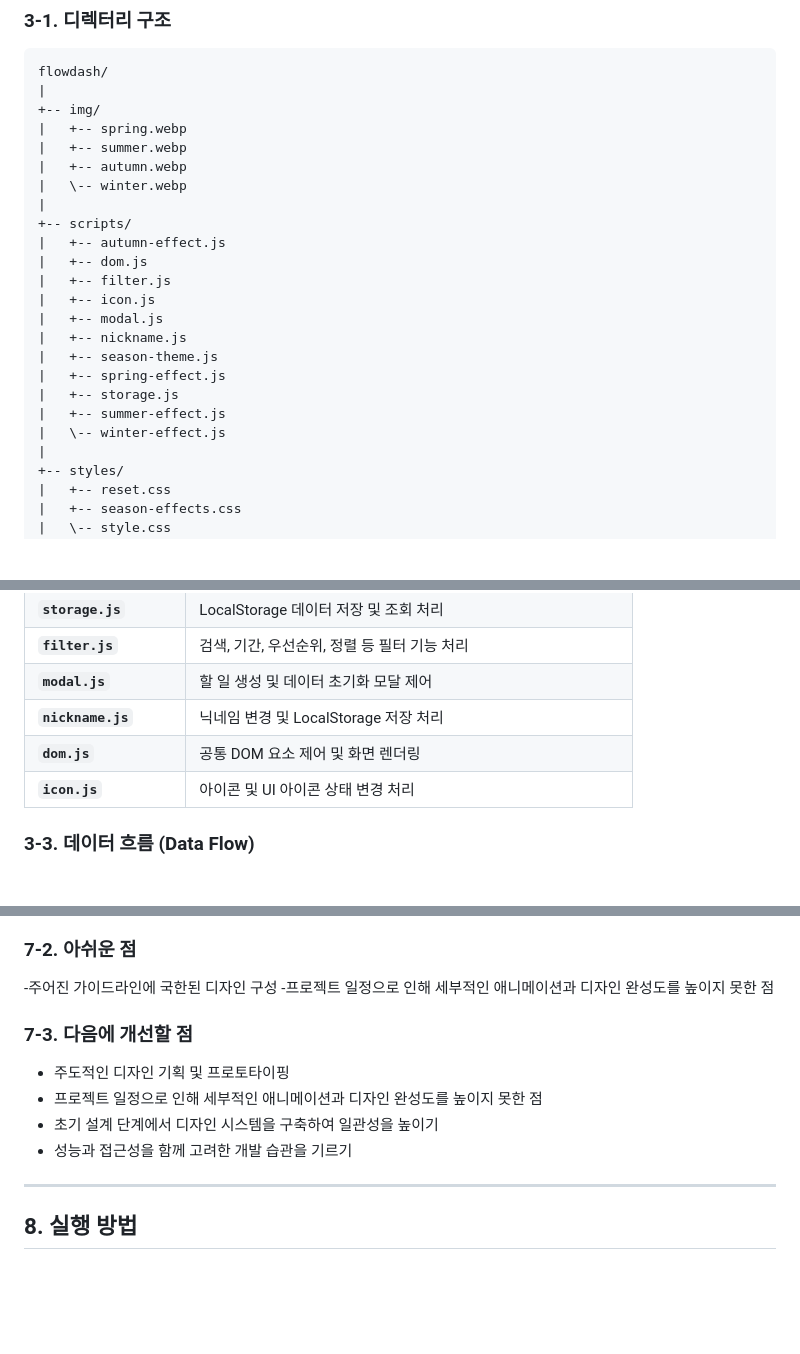
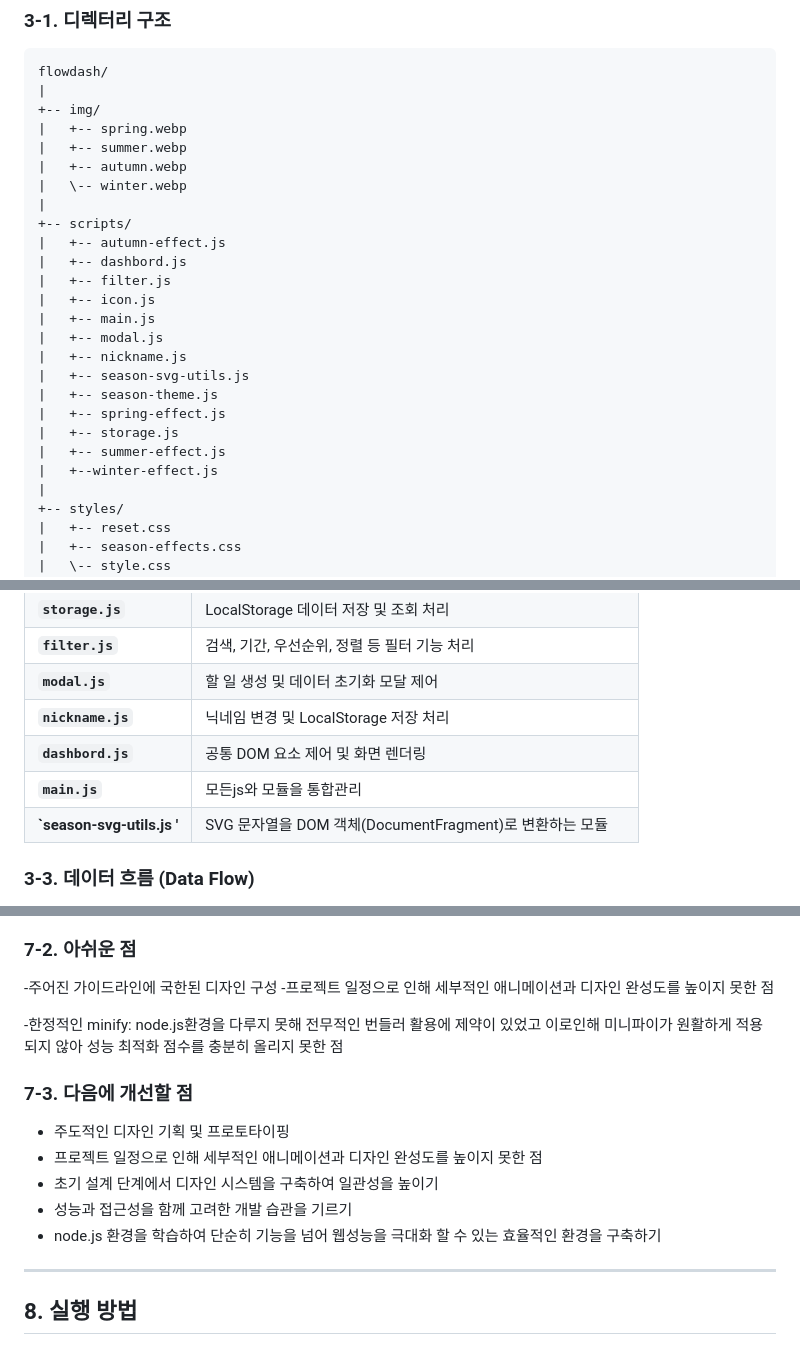
Before and after one commit to Naeun-K/flowdash, a Markdown page: README.md, 3 parts joined by grey strips. Drawn GitHub-style; blank space fills up the shorter version.

Commit message:
디렉토리구조추가
디렉토리구조 추가 및 개선사항 추가

```diff
--- a/README.md
+++ b/README.md
@@ -86,16 +86,18 @@ flowdash/
 |
 +-- scripts/
 |   +-- autumn-effect.js
-|   +-- dom.js
+|   +-- dashbord.js
 |   +-- filter.js
 |   +-- icon.js
+|   +-- main.js
 |   +-- modal.js
 |   +-- nickname.js
+|   +-- season-svg-utils.js
 |   +-- season-theme.js
 |   +-- spring-effect.js
 |   +-- storage.js
 |   +-- summer-effect.js
-|   \-- winter-effect.js
+|   +--winter-effect.js
 |
 +-- styles/
 |   +-- reset.css
@@ -123,8 +125,9 @@ flowdash/
 | **`filter.js`**        | 검색, 기간, 우선순위, 정렬 등 필터 기능 처리              |
 | **`modal.js`**         | 할 일 생성 및 데이터 초기화 모달 제어                   |
 | **`nickname.js`**      | 닉네임 변경 및 LocalStorage 저장 처리              |
-| **`dom.js`**           | 공통 DOM 요소 제어 및 화면 렌더링                    |
-| **`icon.js`**          | 아이콘 및 UI 아이콘 상태 변경 처리                    |
+| **`dashbord.js`**           | 공통 DOM 요소 제어 및 화면 렌더링                    |
+| **`main.js`**          |    모든js와 모듈을 통합관리                 |
+| **`season-svg-utils.js '**          | SVG 문자열을 DOM 객체(DocumentFragment)로 변환하는 모듈                   |
 
 
 ### 3-3. 데이터 흐름 (Data Flow)
@@ -266,14 +269,15 @@ Git/GitHub 브랜치 전략을 활용한 협업 및 기능별 모듈화 구현
 -주어진 가이드라인에 국한된 디자인 구성
 -프로젝트 일정으로 인해 세부적인 애니메이션과 디자인 완성도를 높이지 못한 점
 
+-한정적인 minify: node.js환경을 다루지 못해 전무적인 번들러 활용에 제약이 있었고 이로인해 미니파이가 원활하게 적용되지 않아 성능 최적화 점수를 충분히 올리지 못한 점
+
 
 ### 7-3. 다음에 개선할 점
 - 주도적인 디자인 기획 및 프로토타이핑
 - 프로젝트 일정으로 인해 세부적인 애니메이션과 디자인 완성도를 높이지 못한 점
 - 초기 설계 단계에서 디자인 시스템을 구축하여 일관성을 높이기
 - 성능과 접근성을 함께 고려한 개발 습관을 기르기
-
-
+- node.js 환경을  학습하여 단순히 기능을 넘어 웹성능을 극대화 할 수 있는 효율적인 환경을 구축하기
 ---
 
 ## 8. 실행 방법
```
